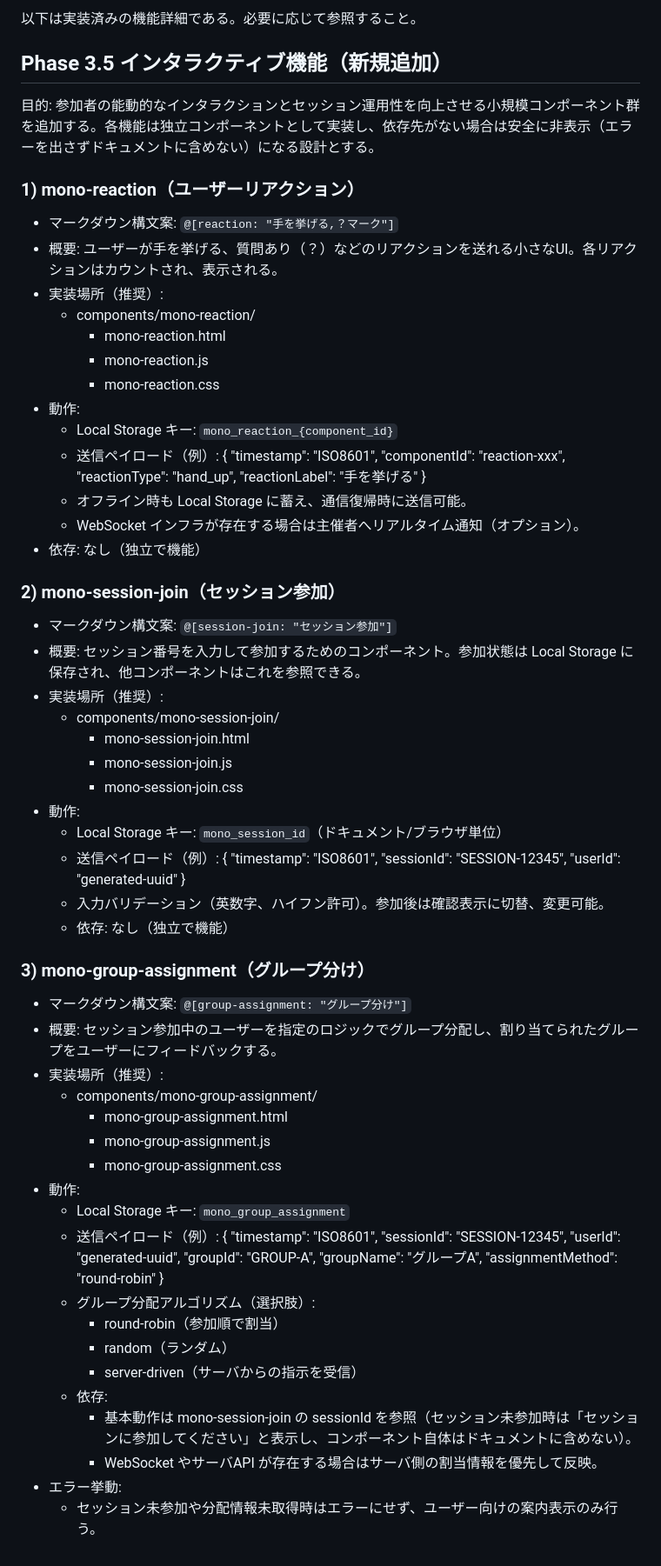
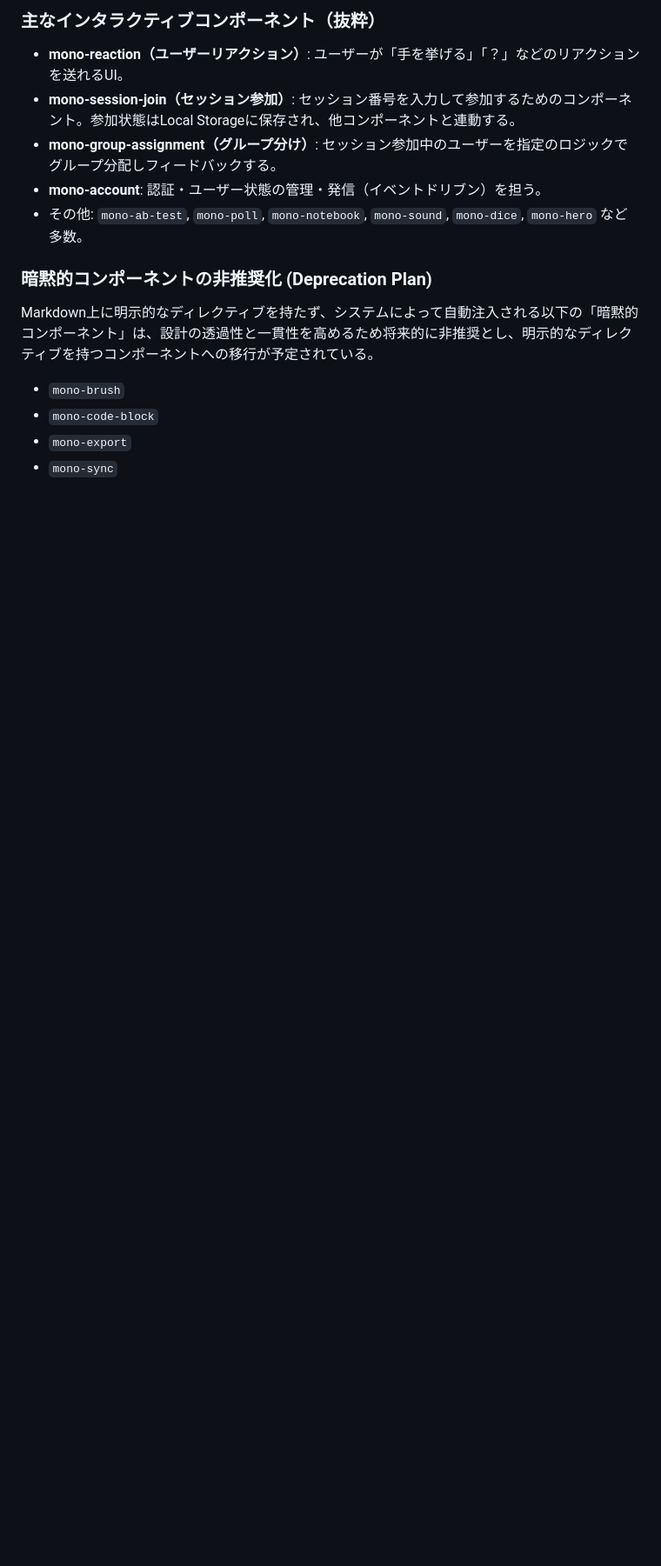
Before and after one commit to tngsk/markdown-to-html, a Markdown page: doc/NOTES.md, the part around one of its changes. Shown at 87% size. Rendered like a GitHub page; blank space fills up the shorter version.

```diff
--- a/doc/NOTES.md
+++ b/doc/NOTES.md
@@ -39,74 +46,14 @@ Monoは、Markdownファイルを解析し、特定ドメインに特化した
 
-以下は実装済みの機能詳細である。必要に応じて参照すること。
+### 主なインタラクティブコンポーネント（抜粋）
+- **mono-reaction（ユーザーリアクション）**: ユーザーが「手を挙げる」「？」などのリアクションを送れるUI。
+- **mono-session-join（セッション参加）**: セッション番号を入力して参加するためのコンポーネント。参加状態はLocal Storageに保存され、他コンポーネントと連動する。
+- **mono-group-assignment（グループ分け）**: セッション参加中のユーザーを指定のロジックでグループ分配しフィードバックする。
+- **mono-account**: 認証・ユーザー状態の管理・発信（イベントドリブン）を担う。
+- その他: `mono-ab-test`, `mono-poll`, `mono-notebook`, `mono-sound`, `mono-dice`, `mono-hero` など多数。
 
-## Phase 3.5 インタラクティブ機能（新規追加）
-目的: 参加者の能動的なインタラクションとセッション運用性を向上させる小規模コンポーネント群を追加する。各機能は独立コンポーネントとして実装し、依存先がない場合は安全に非表示（エラーを出さずドキュメントに含めない）になる設計とする。
-
-### 1) mono-reaction（ユーザーリアクション）
-- マークダウン構文案: `@[reaction: "手を挙げる,？マーク"]`
-- 概要: ユーザーが手を挙げる、質問あり（？）などのリアクションを送れる小さなUI。各リアクションはカウントされ、表示される。
-- 実装場所（推奨）:
-  - components/mono-reaction/
-    - mono-reaction.html
-    - mono-reaction.js
-    - mono-reaction.css
-- 動作:
-  - Local Storage キー: `mono_reaction_{component_id}`
-  - 送信ペイロード（例）:
-    {
-      "timestamp": "ISO8601",
-      "componentId": "reaction-xxx",
-      "reactionType": "hand_up",
-      "reactionLabel": "手を挙げる"
-    }
-  - オフライン時も Local Storage に蓄え、通信復帰時に送信可能。
-  - WebSocket インフラが存在する場合は主催者へリアルタイム通知（オプション）。
-- 依存: なし（独立で機能）
-
-### 2) mono-session-join（セッション参加）
-- マークダウン構文案: `@[session-join: "セッション参加"]`
-- 概要: セッション番号を入力して参加するためのコンポーネント。参加状態は Local Storage に保存され、他コンポーネントはこれを参照できる。
-- 実装場所（推奨）:
-  - components/mono-session-join/
-    - mono-session-join.html
-    - mono-session-join.js
-    - mono-session-join.css
-- 動作:
-  - Local Storage キー: `mono_session_id`（ドキュメント/ブラウザ単位）
-  - 送信ペイロード（例）:
-    {
-      "timestamp": "ISO8601",
-      "sessionId": "SESSION-12345",
-      "userId": "generated-uuid"
-    }
-  - 入力バリデーション（英数字、ハイフン許可）。参加後は確認表示に切替、変更可能。
-  - 依存: なし（独立で機能）
-
-### 3) mono-group-assignment（グループ分け）
-- マークダウン構文案: `@[group-assignment: "グループ分け"]`
-- 概要: セッション参加中のユーザーを指定のロジックでグループ分配し、割り当てられたグループをユーザーにフィードバックする。
-- 実装場所（推奨）:
-  - components/mono-group-assignment/
-    - mono-group-assignment.html
-    - mono-group-assignment.js
-    - mono-group-assignment.css
-- 動作:
-  - Local Storage キー: `mono_group_assignment`
-  - 送信ペイロード（例）:
-    {
-      "timestamp": "ISO8601",
-      "sessionId": "SESSION-12345",
-      "userId": "generated-uuid",
-      "groupId": "GROUP-A",
-      "groupName": "グループA",
-      "assignmentMethod": "round-robin"
-    }
-  - グループ分配アルゴリズム（選択肢）:
-    - round-robin（参加順で割当）
-    - random（ランダム）
-    - server-driven（サーバからの指示を受信）
-  - 依存:
-    - 基本動作は mono-session-join の sessionId を参照（セッション未参加時は「セッションに参加してください」と表示し、コンポーネント自体はドキュメントに含めない）。
-    - WebSocket やサーバAPI が存在する場合はサーバ側の割当情報を優先して反映。
-- エラー挙動:
-  - セッション未参加や分配情報未取得時はエラーにせず、ユーザー向けの案内表示のみ行う。
+### 暗黙的コンポーネントの非推奨化 (Deprecation Plan)
+Markdown上に明示的なディレクティブを持たず、システムによって自動注入される以下の「暗黙的コンポーネント」は、設計の透過性と一貫性を高めるため将来的に非推奨とし、明示的なディレクティブを持つコンポーネントへの移行が予定されている。
+- `mono-brush`
+- `mono-code-block`
+- `mono-export`
+- `mono-sync`
```
Also changed, not shown: other parts of doc/NOTES.md (+29 -22 lines).
